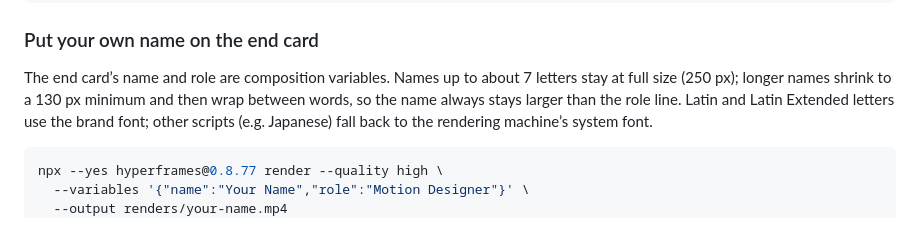
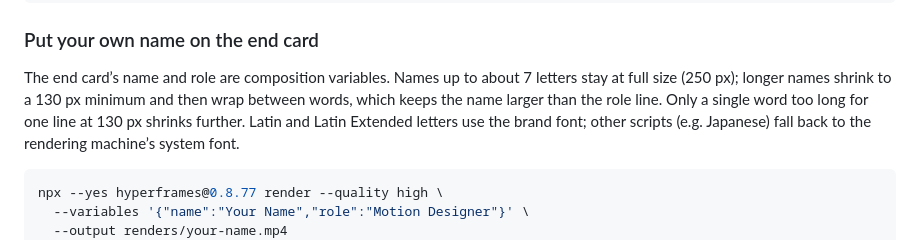
Before and after one commit to mazemaze/portfolio, a Markdown page: showreel/README.md, the part around the change. Rendered like a GitHub page.

```diff
--- a/showreel/README.md
+++ b/showreel/README.md
@@ -51,7 +51,8 @@ npm run audio    # re-synthesise the soundtrack
 
 The end card’s name and role are composition variables. Names up to about 7
 letters stay at full size (250 px); longer names shrink to a 130 px minimum and then wrap
-between words, so the name always stays larger than the role line. Latin and
+between words, which keeps the name larger than the role line. Only a single word too
+long for one line at 130 px shrinks further. Latin and
 Latin Extended letters use the brand font; other scripts (e.g. Japanese) fall back to
 the rendering machine’s system font.
 
```
Also changed, not shown: showreel/docs/contact-sheet.jpg, 3 other files.
